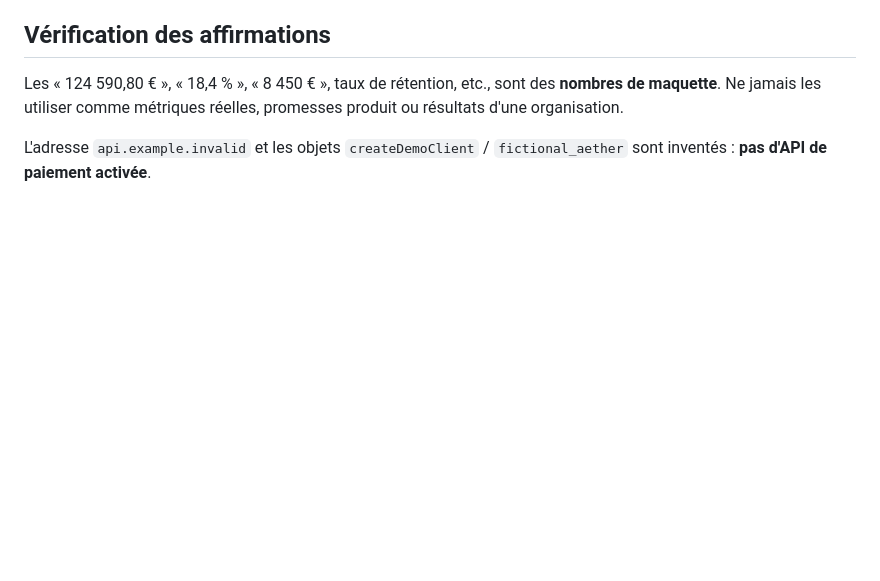
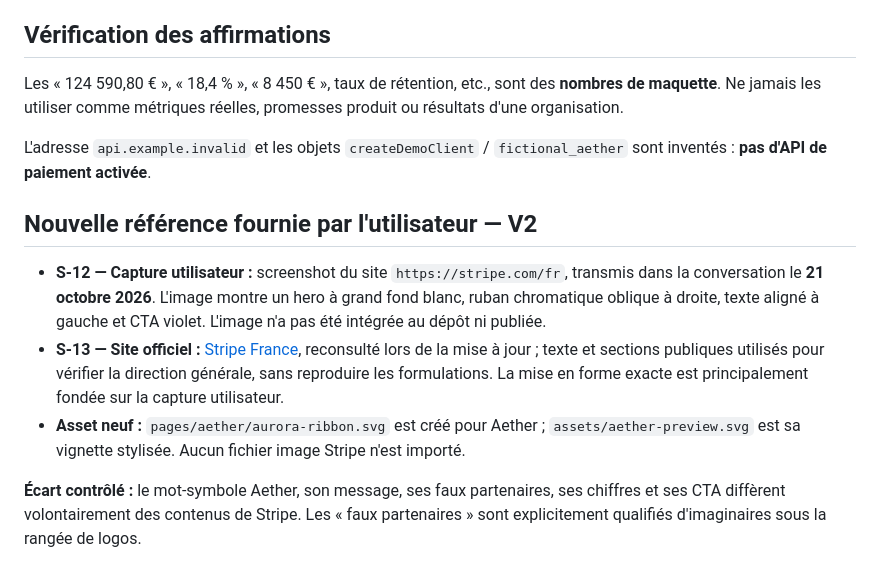
Before and after one commit to Hicha-m/landing-page, a Markdown page: docs/aether/SOURCES.md, the part around the change. GitHub-like rendering; blank space fills up the shorter version.

Commit message:
docs(aether): trace new Stripe reference screenshot and V2 design decisions

```diff
--- a/docs/aether/SOURCES.md
+++ b/docs/aether/SOURCES.md
@@ -42,3 +42,11 @@ La page publique `https://stripe.com/fr` présente notamment une introduction su
 Les « 124 590,80 € », « 18,4 % », « 8 450 € », taux de rétention, etc., sont des **nombres de maquette**. Ne jamais les utiliser comme métriques réelles, promesses produit ou résultats d'une organisation.
 
 L'adresse `api.example.invalid` et les objets `createDemoClient` / `fictional_aether` sont inventés : **pas d'API de paiement activée**.
+
+## Nouvelle référence fournie par l'utilisateur — V2
+
+- **S-12 — Capture utilisateur :** screenshot du site `https://stripe.com/fr`, transmis dans la conversation le **21 octobre 2026**. L'image montre un hero à grand fond blanc, ruban chromatique oblique à droite, texte aligné à gauche et CTA violet. L'image n'a pas été intégrée au dépôt ni publiée.
+- **S-13 — Site officiel :** [Stripe France](https://stripe.com/fr), reconsulté lors de la mise à jour ; texte et sections publiques utilisés pour vérifier la direction générale, sans reproduire les formulations. La mise en forme exacte est principalement fondée sur la capture utilisateur.
+- **Asset neuf :** `pages/aether/aurora-ribbon.svg` est créé pour Aether ; `assets/aether-preview.svg` est sa vignette stylisée. Aucun fichier image Stripe n'est importé.
+
+**Écart contrôlé :** le mot-symbole Aether, son message, ses faux partenaires, ses chiffres et ses CTA diffèrent volontairement des contenus de Stripe. Les « faux partenaires » sont explicitement qualifiés d'imaginaires sous la rangée de logos.
```
